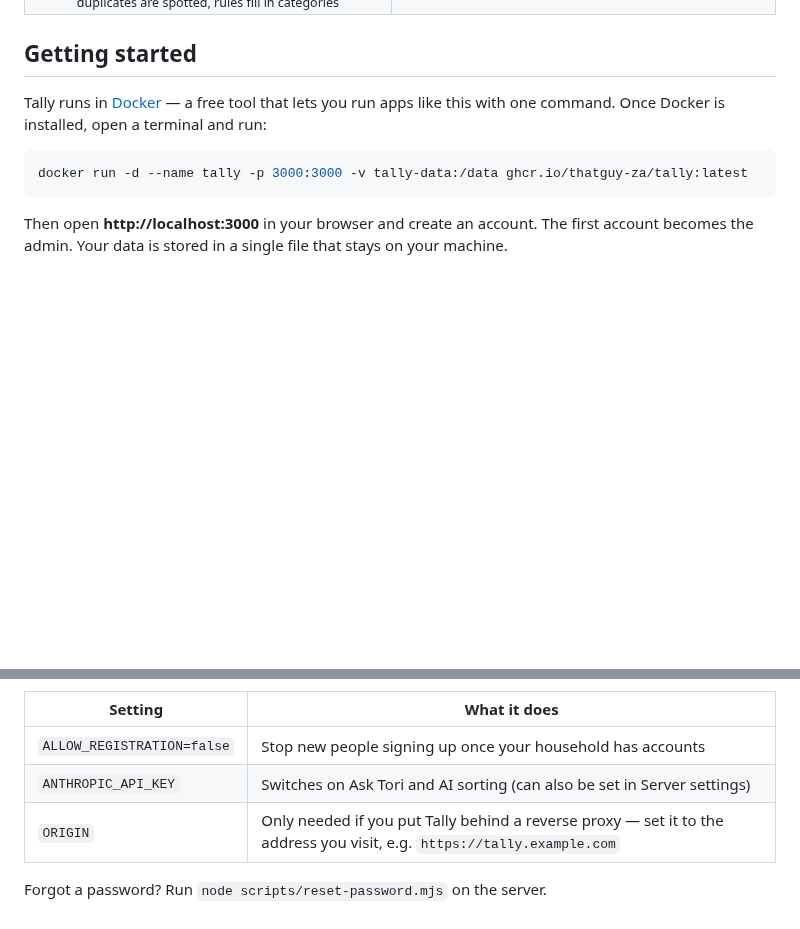
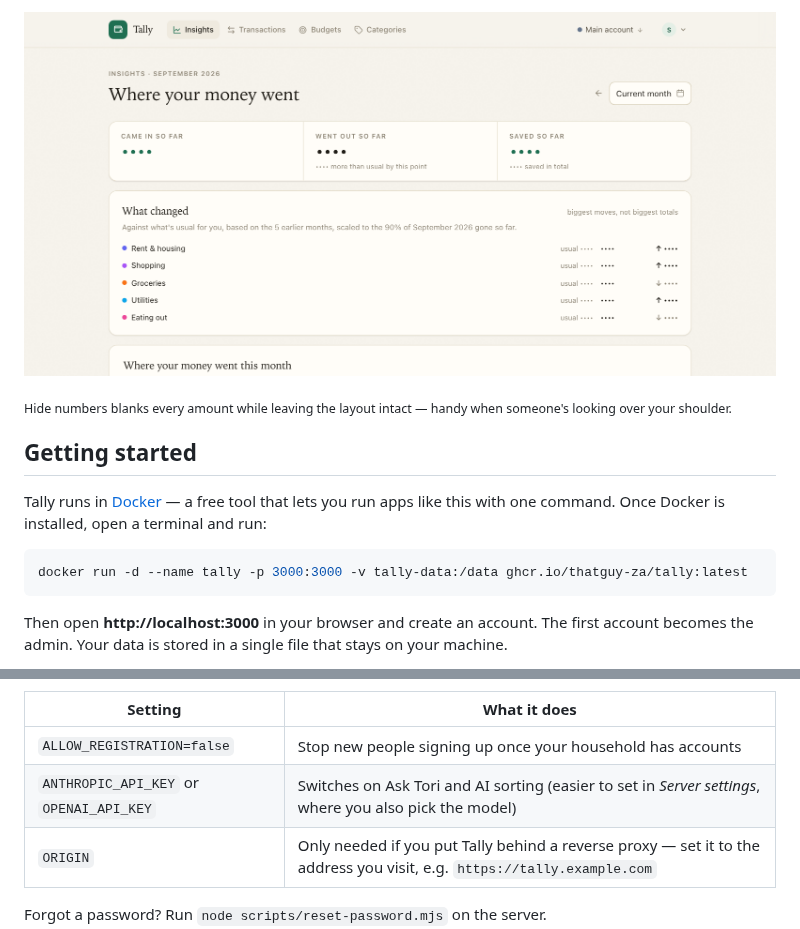
Before and after one commit to thatguy-za/tally, a Markdown page: README.md, 2 parts joined by grey strips. Drawn GitHub-style; pictures changed too: docs/screenshots/hide-numbers.png (added); blank space fills up the shorter version.

```diff
--- a/README.md
+++ b/README.md
@@ -30,5 +32,9 @@ what went out, and what you kept. No subscriptions, no bank logins, no data leav
   </tr>
 </table>
+
+![The same page with numbers hidden](docs/screenshots/hide-numbers.png)
+
+<sub>Hide numbers blanks every amount while leaving the layout intact — handy when someone's looking over your shoulder.</sub>
 
 ## Getting started
 
@@ -49,7 +55,7 @@ Want a practice run? Import [`sample-transactions.csv`](static/sample-transactio
 | Setting | What it does |
 |---|---|
 | `ALLOW_REGISTRATION=false` | Stop new people signing up once your household has accounts |
-| `ANTHROPIC_API_KEY` | Switches on Ask Tori and AI sorting (can also be set in Server settings) |
+| `ANTHROPIC_API_KEY` or `OPENAI_API_KEY` | Switches on Ask Tori and AI sorting (easier to set in *Server settings*, where you also pick the model) |
 | `ORIGIN` | Only needed if you put Tally behind a reverse proxy — set it to the address you visit, e.g. `https://tally.example.com` |
 
 Forgot a password? Run `node scripts/reset-password.mjs` on the server.
```
Also changed, not shown: other parts of README.md (+7 -4 lines), docs/screenshots/budgets.png, docs/screenshots/import.png, docs/screenshots/insights.png, 1 other file.
